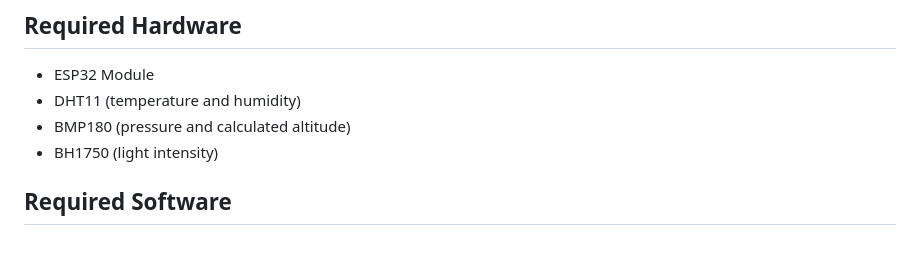
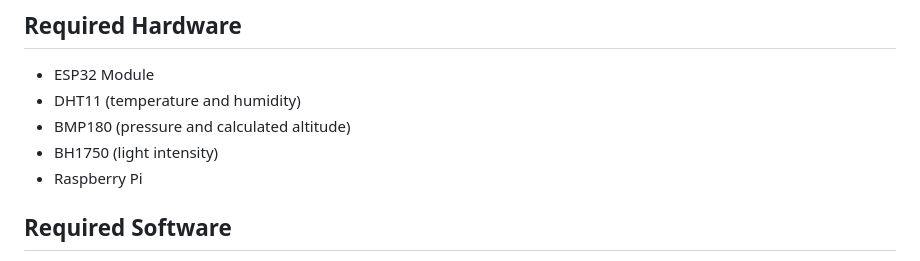
Before and after one commit to NicoNRG2/DistributedWeatherStation, a Markdown page: README.md, the part around one of its changes. GitHub-like rendering.

```diff
--- a/README.md
+++ b/README.md
@@ -19,6 +19,7 @@ This project is a distributed weather station built using three ESP32 boards equ
 - DHT11 (temperature and humidity)
 - BMP180 (pressure and calculated altitude)
 - BH1750 (light intensity)
+- Raspberry Pi
 
 ## Required Software
 
```
Also changed, not shown: other parts of README.md (+10 -6 lines).
